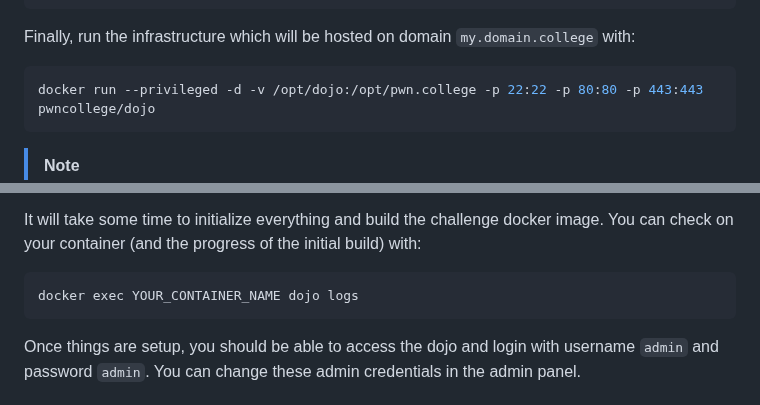
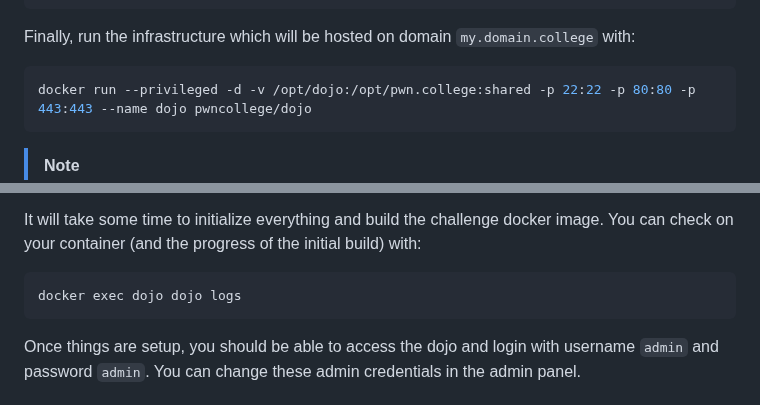
Before and after one commit to CeS-3/pwn.hust.college, a Markdown page: README.md, 2 parts joined by grey strips. Rendered like a GitHub page.

Commit message:
README: specify pwn.college container name

````diff
--- a/README.md
+++ b/README.md
@@ -38,7 +38,7 @@ docker build -t pwncollege/dojo .
 Finally, run the infrastructure which will be hosted on domain `my.domain.college` with:
 
 ```sh
-docker run --privileged -d -v /opt/dojo:/opt/pwn.college -p 22:22 -p 80:80 -p 443:443 pwncollege/dojo
+docker run --privileged -d -v /opt/dojo:/opt/pwn.college:shared -p 22:22 -p 80:80 -p 443:443 --name dojo pwncollege/dojo
 ```
 
 > [!NOTE]
@@ -57,7 +57,7 @@ It will take some time to initialize everything and build the challenge docker i
 You can check on your container (and the progress of the initial build) with:
 
 ```sh
-docker exec YOUR_CONTAINER_NAME dojo logs
+docker exec dojo dojo logs
 ```
 
 Once things are setup, you should be able to access the dojo and login with username `admin` and password `admin`.
````
